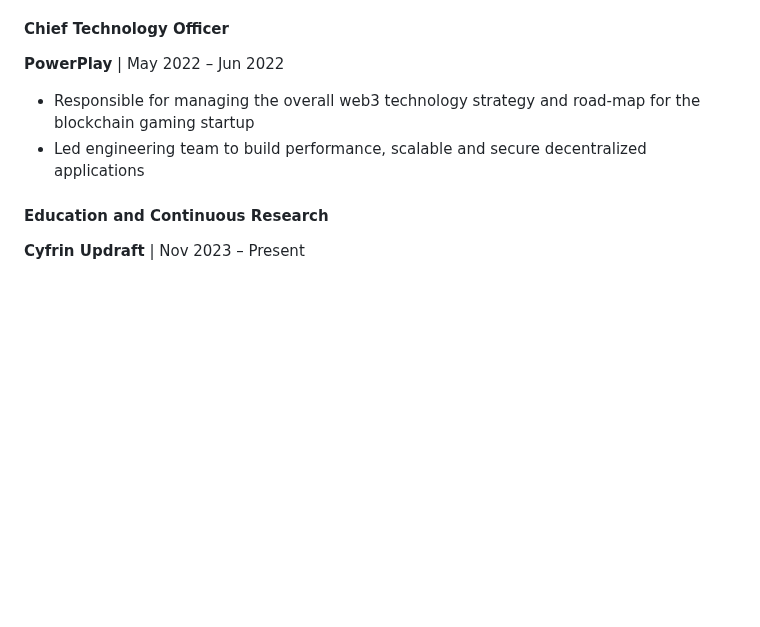
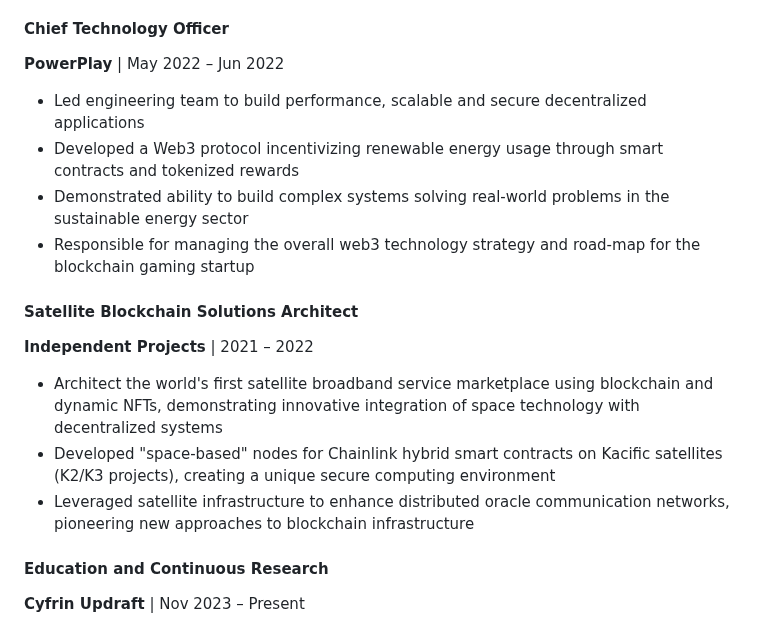
Before and after one commit to EdwinLiavaa/EdwinLiavaa, a Markdown page: web3-resume.md, the part around the change. Rendered like a GitHub page; blank space fills up the shorter version.

Commit message:
just another commit

```diff
--- a/web3-resume.md
+++ b/web3-resume.md
@@ -25,8 +25,16 @@ A Smart Contract Security Researcher and Chainlink Developer Expert with over fi
 
 #### Chief Technology Officer
 **PowerPlay** | May 2022 – Jun 2022
+- Led engineering team to build performance, scalable and secure decentralized applications
+- Developed a Web3 protocol incentivizing renewable energy usage through smart contracts and tokenized rewards
+- Demonstrated ability to build complex systems solving real-world problems in the sustainable energy sector
 - Responsible for managing the overall web3 technology strategy and road-map for the blockchain gaming startup
-- Led engineering team to build performance, scalable and secure decentralized applications
+
+#### Satellite Blockchain Solutions Architect
+**Independent Projects** | 2021 – 2022
+- Architect the world's first satellite broadband service marketplace using blockchain and dynamic NFTs, demonstrating innovative integration of space technology with decentralized systems
+- Developed "space-based" nodes for Chainlink hybrid smart contracts on Kacific satellites (K2/K3 projects), creating a unique secure computing environment
+- Leveraged satellite infrastructure to enhance distributed oracle communication networks, pioneering new approaches to blockchain infrastructure
 
 #### Education and Continuous Research
 **Cyfrin Updraft** | Nov 2023 – Present
```
